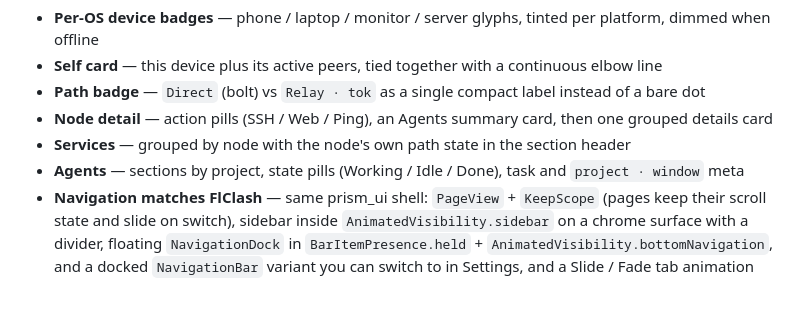
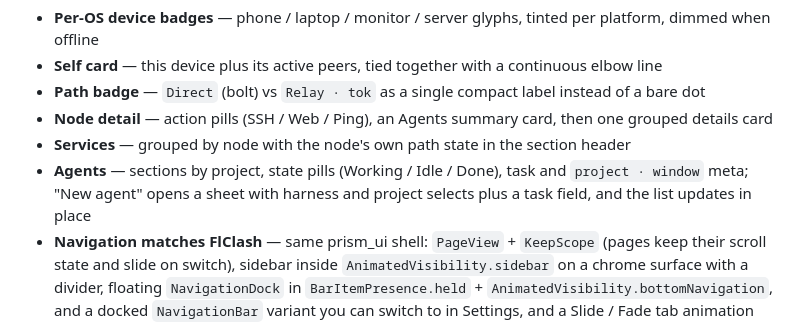
Before and after one commit to markbang/taildeck-ui, a Markdown page: README.md, the part around the change. GitHub-like rendering; blank space fills up the shorter version.

Commit message:
feat: new agent sheet with harness and project selects
The agents list gains an in-place add flow built on the same popup selects as
the ssh sheet.

```diff
--- a/README.md
+++ b/README.md
@@ -23,7 +23,8 @@ prism_ui's surfaces and stroke-icon engine:
 - **Path badge** — `Direct` (bolt) vs `Relay · tok` as a single compact label instead of a bare dot
 - **Node detail** — action pills (SSH / Web / Ping), an Agents summary card, then one grouped details card
 - **Services** — grouped by node with the node's own path state in the section header
-- **Agents** — sections by project, state pills (Working / Idle / Done), task and `project · window` meta
+- **Agents** — sections by project, state pills (Working / Idle / Done), task and `project · window` meta;
+  "New agent" opens a sheet with harness and project selects plus a task field, and the list updates in place
 - **Navigation matches FlClash** — same prism_ui shell: `PageView` + `KeepScope` (pages keep their scroll state and
   slide on switch), sidebar inside `AnimatedVisibility.sidebar` on a chrome surface with a divider, floating
   `NavigationDock` in `BarItemPresence.held` + `AnimatedVisibility.bottomNavigation`, and a docked `NavigationBar`
```
Also changed, not shown: docs/screenshots/agent-created.png (added), docs/screenshots/agent-menu.png (added), docs/screenshots/agent-sheet.png (added), 3 other files.
